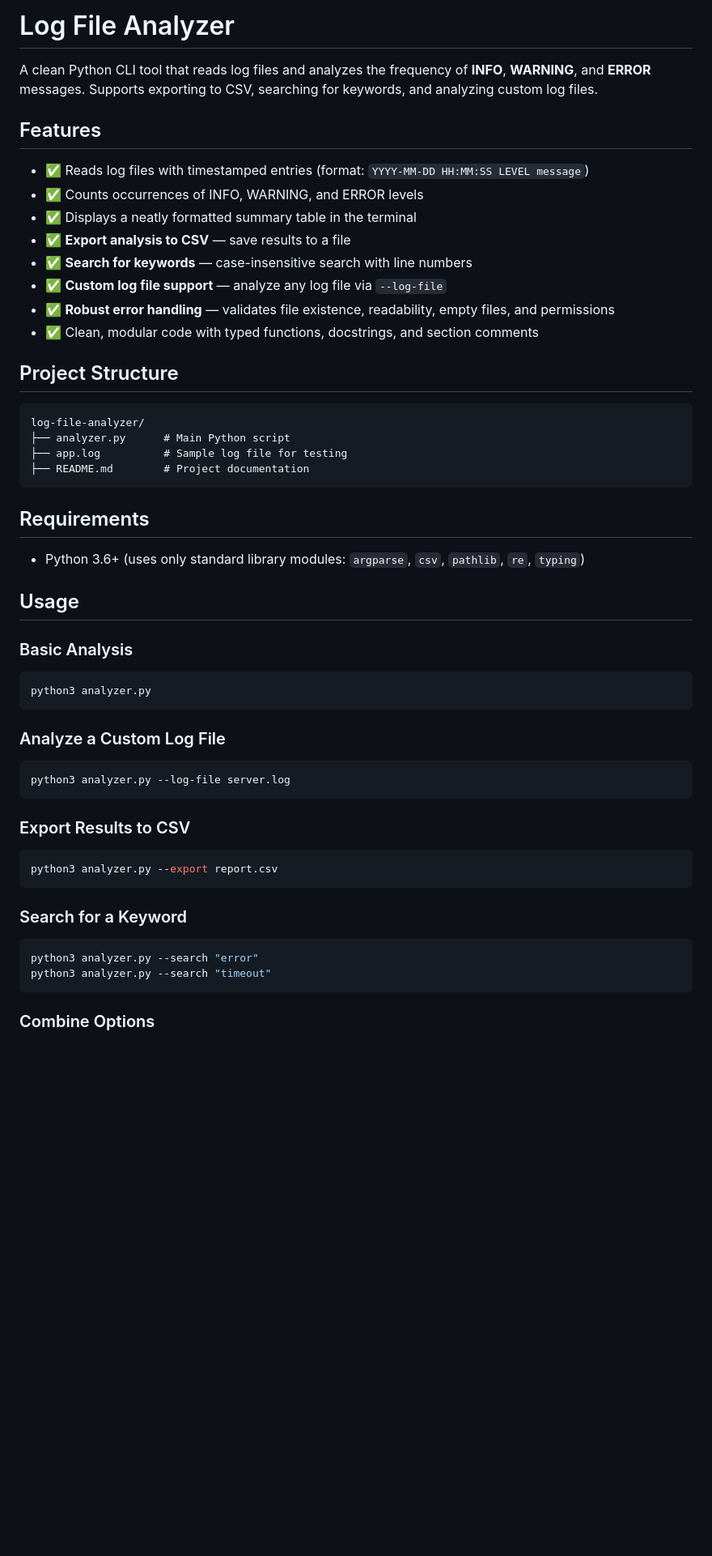
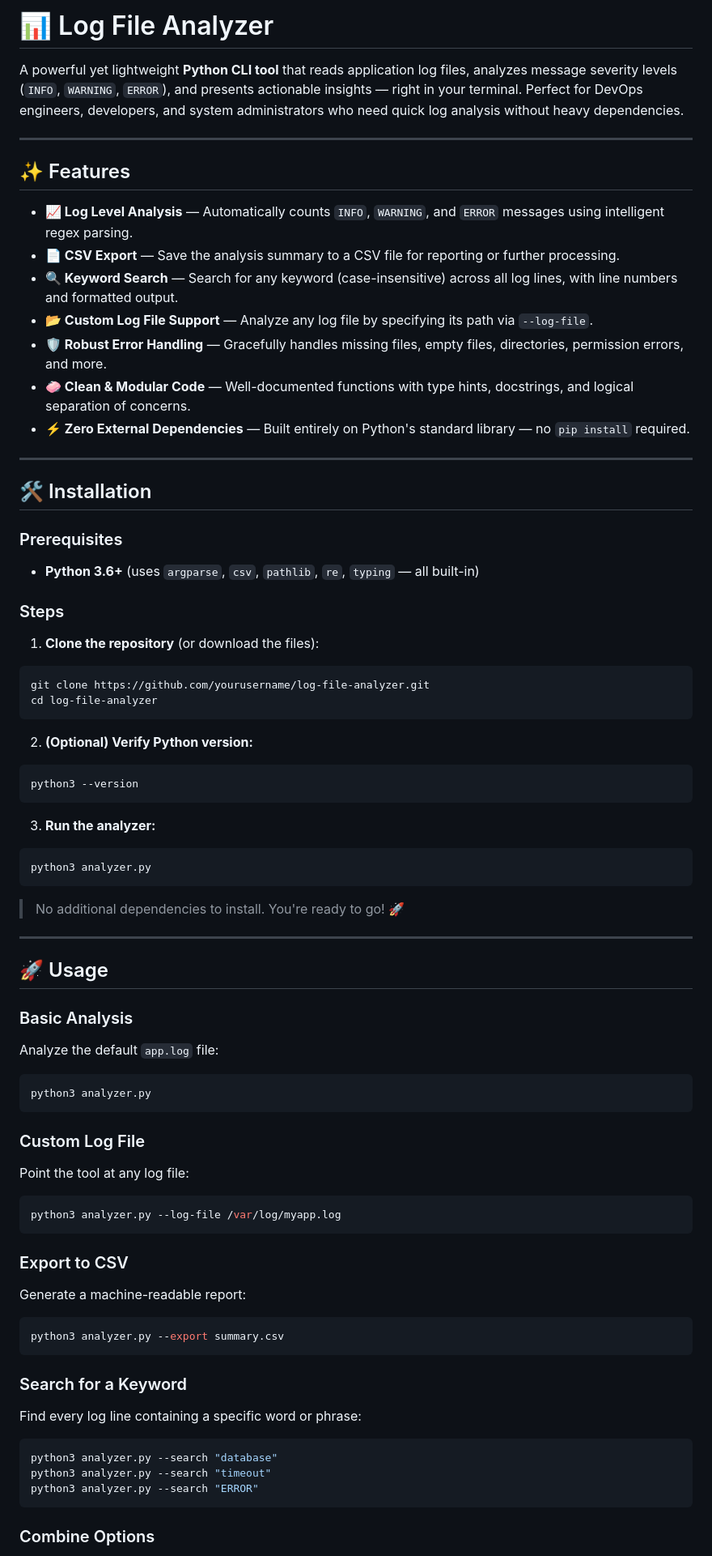
Before and after one commit to mustafammasoud/log-file-analyzer, a Markdown page: README.md, the part around one of its changes. Shown at 81% size. Rendered like a GitHub page; blank space fills up the shorter version.

Commit message:
Add project documentation

````diff
--- a/README.md
+++ b/README.md
@@ -1,56 +1,86 @@
-# Log File Analyzer
+# 📊 Log File Analyzer
 
-A clean Python CLI tool that reads log files and analyzes the frequency of **INFO**, **WARNING**, and **ERROR** messages. Supports exporting to CSV, searching for keywords, and analyzing custom log files.
+A powerful yet lightweight **Python CLI tool** that reads application log files, analyzes message severity levels (`INFO`, `WARNING`, `ERROR`), and presents actionable insights — right in your terminal. Perfect for DevOps engineers, developers, and system administrators who need quick log analysis without heavy dependencies.
 
-## Features
+---
 
-- ✅ Reads log files with timestamped entries (format: `YYYY-MM-DD HH:MM:SS LEVEL message`)
-- ✅ Counts occurrences of INFO, WARNING, and ERROR levels
-- ✅ Displays a neatly formatted summary table in the terminal
-- ✅ **Export analysis to CSV** — save results to a file
-- ✅ **Search for keywords** — case-insensitive search with line numbers
-- ✅ **Custom log file support** — analyze any log file via `--log-file`
-- ✅ **Robust error handling** — validates file existence, readability, empty files, and permissions
-- ✅ Clean, modular code with typed functions, docstrings, and section comments
+## ✨ Features
 
-## Project Structure
+- **📈 Log Level Analysis** — Automatically counts `INFO`, `WARNING`, and `ERROR` messages using intelligent regex parsing.
+- **📄 CSV Export** — Save the analysis summary to a CSV file for reporting or further processing.
+- **🔍 Keyword Search** — Search for any keyword (case-insensitive) across all log lines, with line numbers and formatted output.
+- **📂 Custom Log File Support** — Analyze any log file by specifying its path via `--log-file`.
+- **🛡️ Robust Error Handling** — Gracefully handles missing files, empty files, directories, permission errors, and more.
+- **🧼 Clean & Modular Code** — Well-documented functions with type hints, docstrings, and logical separation of concerns.
+- **⚡ Zero External Dependencies** — Built entirely on Python's standard library — no `pip install` required.
 
-```
-log-file-analyzer/
-├── analyzer.py      # Main Python script
-├── app.log          # Sample log file for testing
-├── README.md        # Project documentation
+---
+
+## 🛠️ Installation
+
+### Prerequisites
+
+- **Python 3.6+** (uses `argparse`, `csv`, `pathlib`, `re`, `typing` — all built-in)
+
+### Steps
+
+1. **Clone the repository** (or download the files):
+
+```bash
+git clone https://github.com/yourusername/log-file-analyzer.git
+cd log-file-analyzer
 ```
 
-## Requirements
+2. **(Optional) Verify Python version:**
 
-- Python 3.6+ (uses only standard library modules: `argparse`, `csv`, `pathlib`, `re`, `typing`)
+```bash
+python3 --version
+```
 
-## Usage
-
-### Basic Analysis
+3. **Run the analyzer:**
 
 ```bash
 python3 analyzer.py
 ```
 
-### Analyze a Custom Log File
+> No additional dependencies to install. You're ready to go! 🚀
+
+---
+
+## 🚀 Usage
+
+### Basic Analysis
+
+Analyze the default `app.log` file:
 
 ```bash
-python3 analyzer.py --log-file server.log
+python3 analyzer.py
 ```
 
-### Export Results to CSV
+### Custom Log File
+
+Point the tool at any log file:
 
 ```bash
-python3 analyzer.py --export report.csv
+python3 analyzer.py --log-file /var/log/myapp.log
+```
+
+### Export to CSV
+
+Generate a machine-readable report:
+
+```bash
+python3 analyzer.py --export summary.csv
 ```
 
 ### Search for a Keyword
 
+Find every log line containing a specific word or phrase:
+
 ```bash
-python3 analyzer.py --search "error"
+python3 analyzer.py --search "database"
 python3 analyzer.py --search "timeout"
+python3 analyzer.py --search "ERROR"
 ```
 
 ### Combine Options
````
Also changed, not shown: other parts of README.md (+74 -27 lines).
